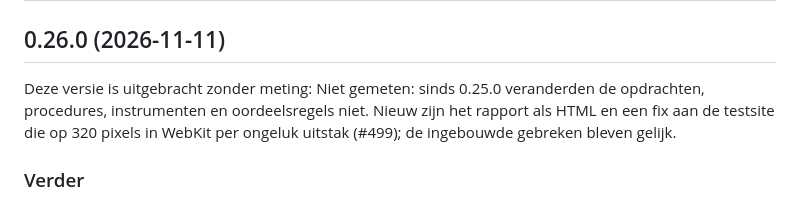
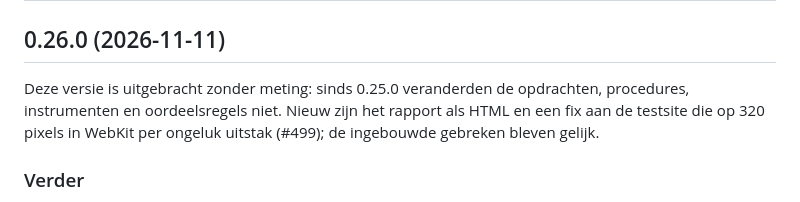
Before and after one commit to NederlandseDigitaleDienst/loep, a Markdown page: CHANGELOG.md, the part around the change. Drawn GitHub-style.

Commit message:
release: 0.26.0, de reden zonder meting één keer

```diff
--- a/CHANGELOG.md
+++ b/CHANGELOG.md
@@ -8,7 +8,7 @@ Wat er per versie van loep is veranderd. De versie staat op het voorblad en onde
 
 ## 0.26.0 (2026-11-11)
 
-Deze versie is uitgebracht zonder meting: Niet gemeten: sinds 0.25.0 veranderden de opdrachten, procedures, instrumenten en oordeelsregels niet. Nieuw zijn het rapport als HTML en een fix aan de testsite die op 320 pixels in WebKit per ongeluk uitstak (#499); de ingebouwde gebreken bleven gelijk.
+Deze versie is uitgebracht zonder meting: sinds 0.25.0 veranderden de opdrachten, procedures, instrumenten en oordeelsregels niet. Nieuw zijn het rapport als HTML en een fix aan de testsite die op 320 pixels in WebKit per ongeluk uitstak (#499); de ingebouwde gebreken bleven gelijk.
 
 ### Verder
 
```
